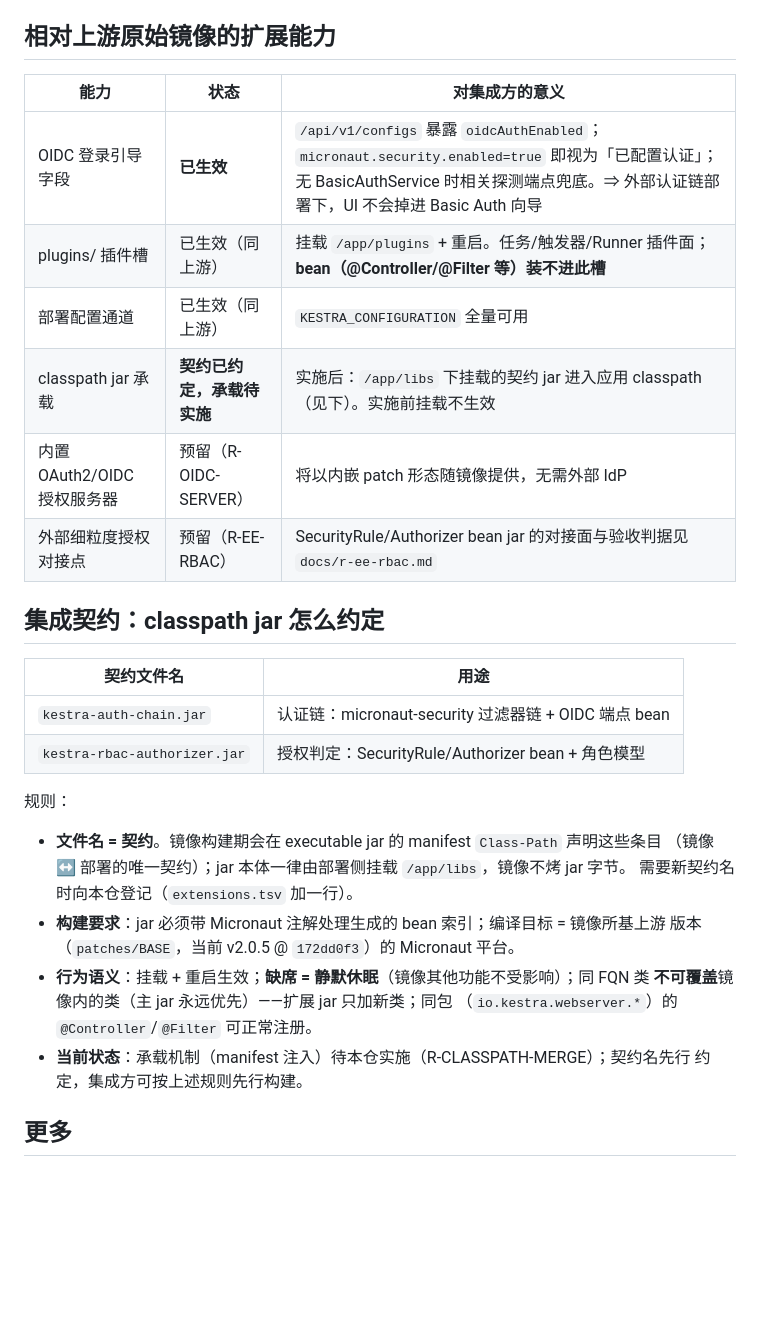
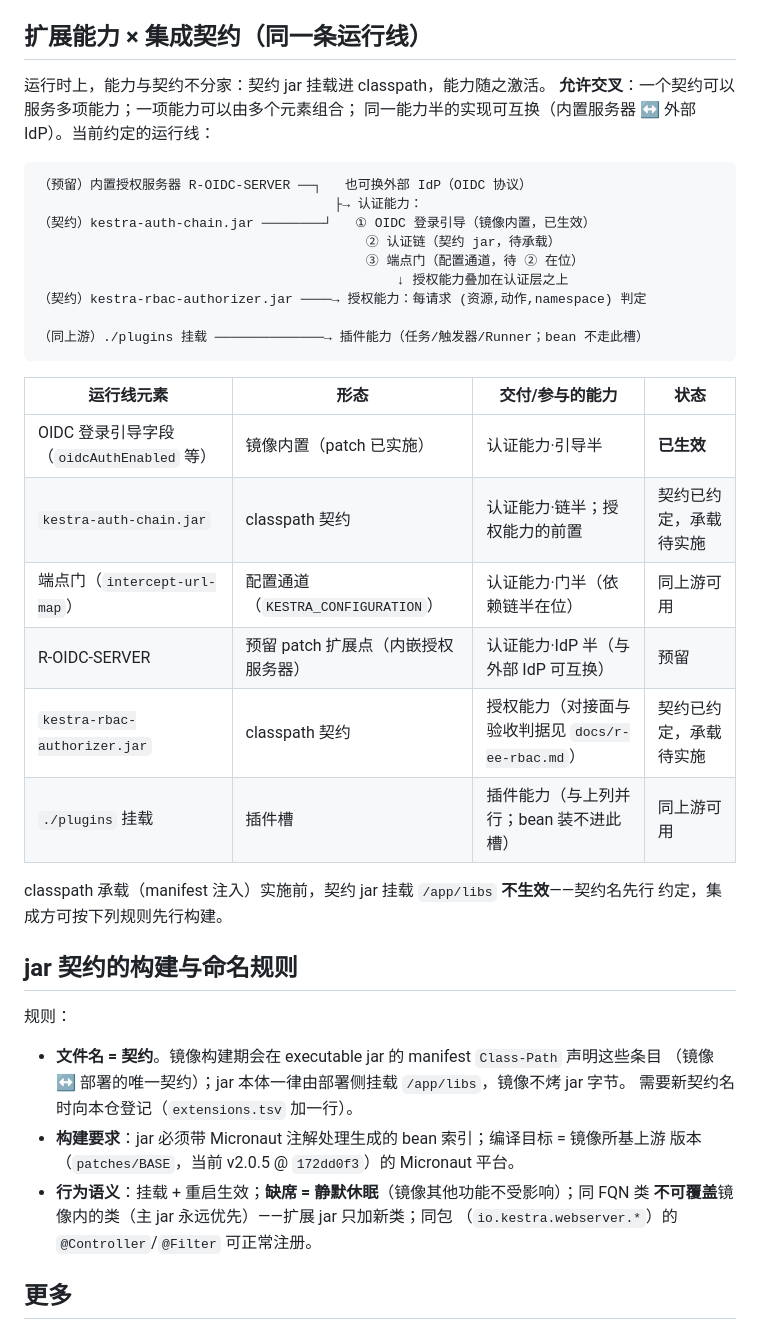
Before and after one commit to ai-specs/kestra-overlay, a Markdown page: README.md, the part around the change. Drawn GitHub-style; blank space fills up the shorter version.

Commit message:
docs(readme): 能力×契约合并为同一条运行线（允许交叉）
维护者指示：集成契约与扩展能力在运行上是一条线，允许交叉。重构 README
中段：两张平行表（能力表/契约表）合并为「扩展能力 × 集成契约」一节——
运行线 ASCII 图（IdP 半/引导半/链半/门半 → 认证能力 → 授权能力叠加；
plugins 并行）+ 元素×能力×状态矩阵（一元素可参与多项能力、能力按半组合、
实现可互换：内置服务器 ↔ 外部 IdP）。jar 构建与命名规则独立成小节。

````diff
--- a/README.md
+++ b/README.md
@@ -75,23 +75,37 @@ volumes:
 - 配置只经 `KESTRA_CONFIGURATION` 环境变量进入（selfrun 写入 application.yml）；改配置、加插件、挂 jar 都**需重启**。
 - 无预装插件：需要插件就走 `./plugins` 挂载（重启）或运行期 API 安装（需 `auto-install.enabled: true`）。
 
-## 相对上游原始镜像的扩展能力
+## 扩展能力 × 集成契约（同一条运行线）
 
-| 能力 | 状态 | 对集成方的意义 |
-|---|---|---|
-| OIDC 登录引导字段 | **已生效** | `/api/v1/configs` 暴露 `oidcAuthEnabled`；`micronaut.security.enabled=true` 即视为「已配置认证」；无 BasicAuthService 时相关探测端点兜底。⇒ 外部认证链部署下，UI 不会掉进 Basic Auth 向导 |
-| plugins/ 插件槽 | 已生效（同上游） | 挂载 `/app/plugins` + 重启。任务/触发器/Runner 插件面；**bean（@Controller/@Filter 等）装不进此槽** |
-| 部署配置通道 | 已生效（同上游） | `KESTRA_CONFIGURATION` 全量可用 |
-| classpath jar 承载 | **契约已约定，承载待实施** | 实施后：`/app/libs` 下挂载的契约 jar 进入应用 classpath（见下）。实施前挂载不生效 |
-| 内置 OAuth2/OIDC 授权服务器 | 预留（R-OIDC-SERVER） | 将以内嵌 patch 形态随镜像提供，无需外部 IdP |
-| 外部细粒度授权对接点 | 预留（R-EE-RBAC） | SecurityRule/Authorizer bean jar 的对接面与验收判据见 `docs/r-ee-rbac.md` |
+运行时上，能力与契约不分家：契约 jar 挂载进 classpath，能力随之激活。
+**允许交叉**：一个契约可以服务多项能力；一项能力可以由多个元素组合；
+同一能力半的实现可互换（内置服务器 ↔ 外部 IdP）。当前约定的运行线：
 
-## 集成契约：classpath jar 怎么约定
+```
+（预留）内置授权服务器 R-OIDC-SERVER ──┐   也可换外部 IdP（OIDC 协议）
+                                      ├→ 认证能力：
+（契约）kestra-auth-chain.jar ────────┘   ① OIDC 登录引导（镜像内置，已生效）
+                                          ② 认证链（契约 jar，待承载）
+                                          ③ 端点门（配置通道，待 ② 在位）
+                                              ↓ 授权能力叠加在认证层之上
+（契约）kestra-rbac-authorizer.jar ────→ 授权能力：每请求 (资源,动作,namespace) 判定
 
-| 契约文件名 | 用途 |
-|---|---|
-| `kestra-auth-chain.jar` | 认证链：micronaut-security 过滤器链 + OIDC 端点 bean |
-| `kestra-rbac-authorizer.jar` | 授权判定：SecurityRule/Authorizer bean + 角色模型 |
+（同上游）./plugins 挂载 ──────────────→ 插件能力（任务/触发器/Runner；bean 不走此槽）
+```
+
+| 运行线元素 | 形态 | 交付/参与的能力 | 状态 |
+|---|---|---|---|
+| OIDC 登录引导字段（`oidcAuthEnabled` 等） | 镜像内置（patch 已实施） | 认证能力·引导半 | **已生效** |
+| `kestra-auth-chain.jar` | classpath 契约 | 认证能力·链半；授权能力的前置 | 契约已约定，承载待实施 |
+| 端点门（`intercept-url-map`） | 配置通道（`KESTRA_CONFIGURATION`） | 认证能力·门半（依赖链半在位） | 同上游可用 |
+| R-OIDC-SERVER | 预留 patch 扩展点（内嵌授权服务器） | 认证能力·IdP 半（与外部 IdP 可互换） | 预留 |
+| `kestra-rbac-authorizer.jar` | classpath 契约 | 授权能力（对接面与验收判据见 `docs/r-ee-rbac.md`） | 契约已约定，承载待实施 |
+| `./plugins` 挂载 | 插件槽 | 插件能力（与上列并行；bean 装不进此槽） | 同上游可用 |
+
+classpath 承载（manifest 注入）实施前，契约 jar 挂载 `/app/libs` **不生效**——契约名先行
+约定，集成方可按下列规则先行构建。
+
+## jar 契约的构建与命名规则
 
 规则：
 
@@ -103,8 +117,6 @@ volumes:
 - **行为语义**：挂载 + 重启生效；**缺席 = 静默休眠**（镜像其他功能不受影响）；同 FQN 类
   **不可覆盖**镜像内的类（主 jar 永远优先）——扩展 jar 只加新类；同包
   （`io.kestra.webserver.*`）的 `@Controller`/`@Filter` 可正常注册。
-- **当前状态**：承载机制（manifest 注入）待本仓实施（R-CLASSPATH-MERGE）；契约名先行
-  约定，集成方可按上述规则先行构建。
 
 ## 更多
 
````
